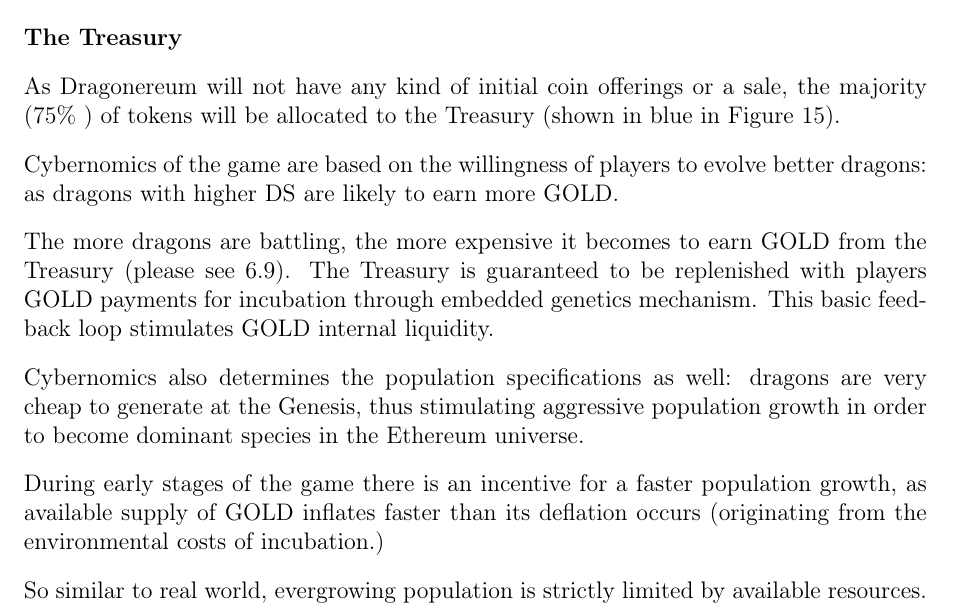
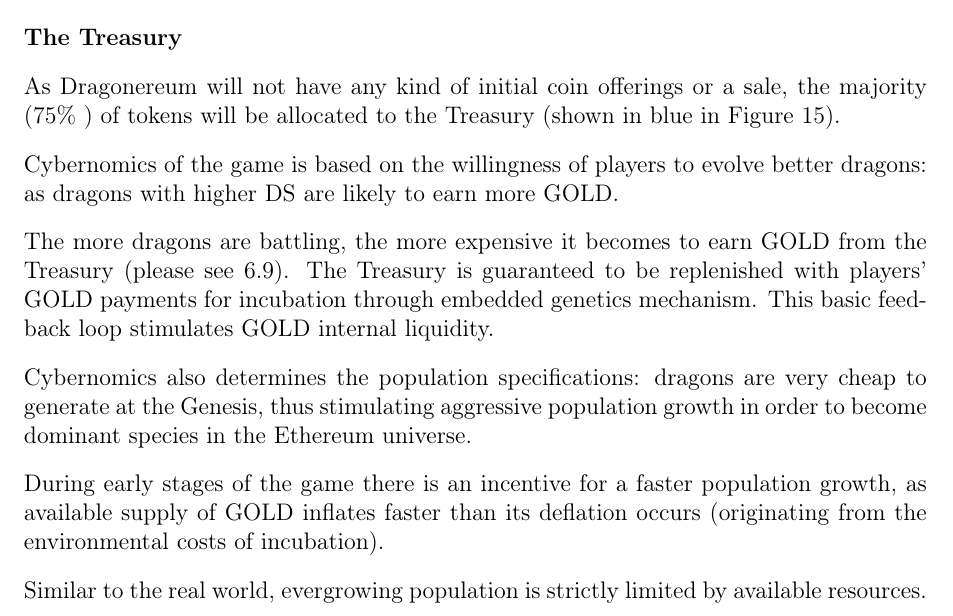
Before and after one commit to dragonereum/dragonereum-wp, a LaTeX document (dragonereum-whitepaper.tex): part of page 52 of 59, cut so that both start at the same text. Compiled offline with pdfLaTeX.

Commit message:
Proofreading

```diff
--- a/dragonereum-whitepaper.tex
+++ b/dragonereum-whitepaper.tex
@@ -2590,15 +2590,15 @@
 
 As Dragonereum will not have any kind of initial coin offerings or a sale, the majority (75$\%$ ) of tokens will be allocated to the Treasury (shown in blue in Figure \ref{fig:Chart_showing_the_allocation_of_GOLD}).\par
 
-Cybernomics of the game are based on the willingness of players to evolve better dragons: as dragons with higher DS are likely to earn more GOLD.\par
-
-The more dragons are battling, the more expensive it becomes to earn GOLD from the Treasury (please see \ref{Early adopter advantage}). The Treasury is guaranteed to be replenished with players GOLD payments for incubation through embedded genetics mechanism. This basic feedback loop stimulates GOLD internal liquidity.\par
-
-Cybernomics also determines the population specifications as well: dragons are very cheap to generate at the Genesis, thus stimulating aggressive population growth in order to become dominant species in the Ethereum universe.\par
-
-During early stages of the game there is an incentive for a faster population growth, as available  supply of GOLD inflates faster than its deflation occurs (originating from the environmental costs of incubation.)\par
-
-So similar to real world, evergrowing population is strictly limited by available resources. Once environmental resources become more scarce deflation starts dominating over inflation thus securing the store of value for players who have managed to earn more GOLD.\par
+Cybernomics of the game is based on the willingness of players to evolve better dragons: as dragons with higher DS are likely to earn more GOLD.\par
+
+The more dragons are battling, the more expensive it becomes to earn GOLD from the Treasury (please see \ref{Early adopter advantage}). The Treasury is guaranteed to be replenished with players' GOLD payments for incubation through embedded genetics mechanism. This basic feedback loop stimulates GOLD internal liquidity.\par
+
+Cybernomics also determines the population specifications: dragons are very cheap to generate at the Genesis, thus stimulating aggressive population growth in order to become dominant species in the Ethereum universe.\par
+
+During early stages of the game there is an incentive for a faster population growth, as available  supply of GOLD inflates faster than its deflation occurs (originating from the environmental costs of incubation).\par
+
+Similar to the real world, evergrowing population is strictly limited by available resources. Once environmental resources become more scarce deflation starts dominating over inflation thus securing the store of value for players who have managed to earn more GOLD.\par
 
 \textbf{Founders}\par
 
```
